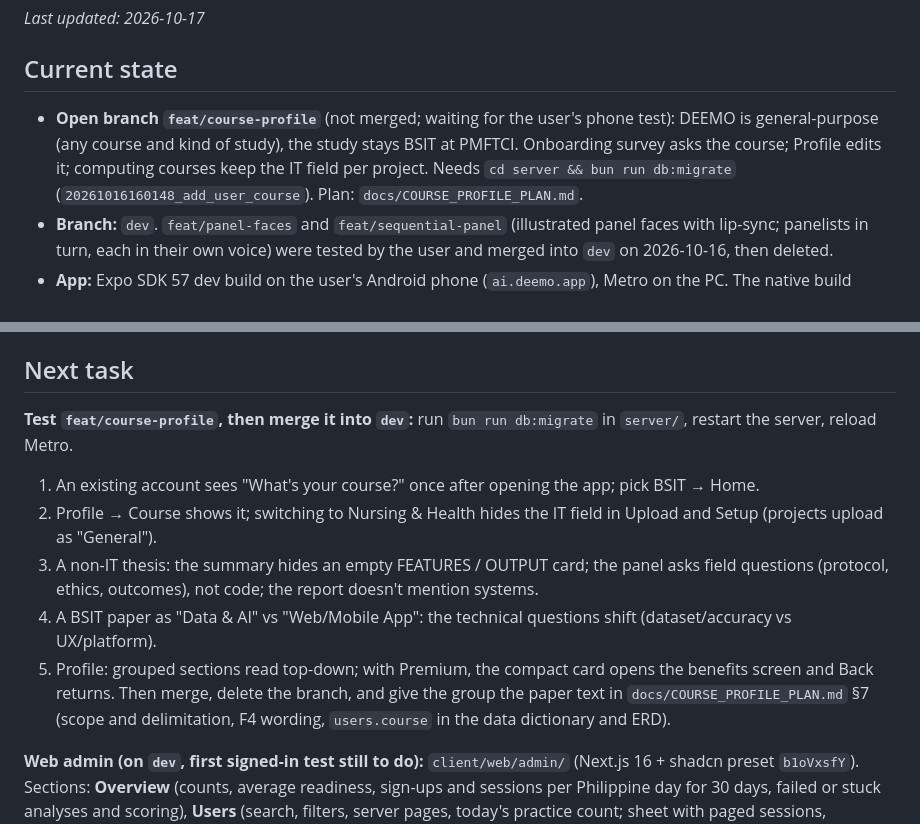
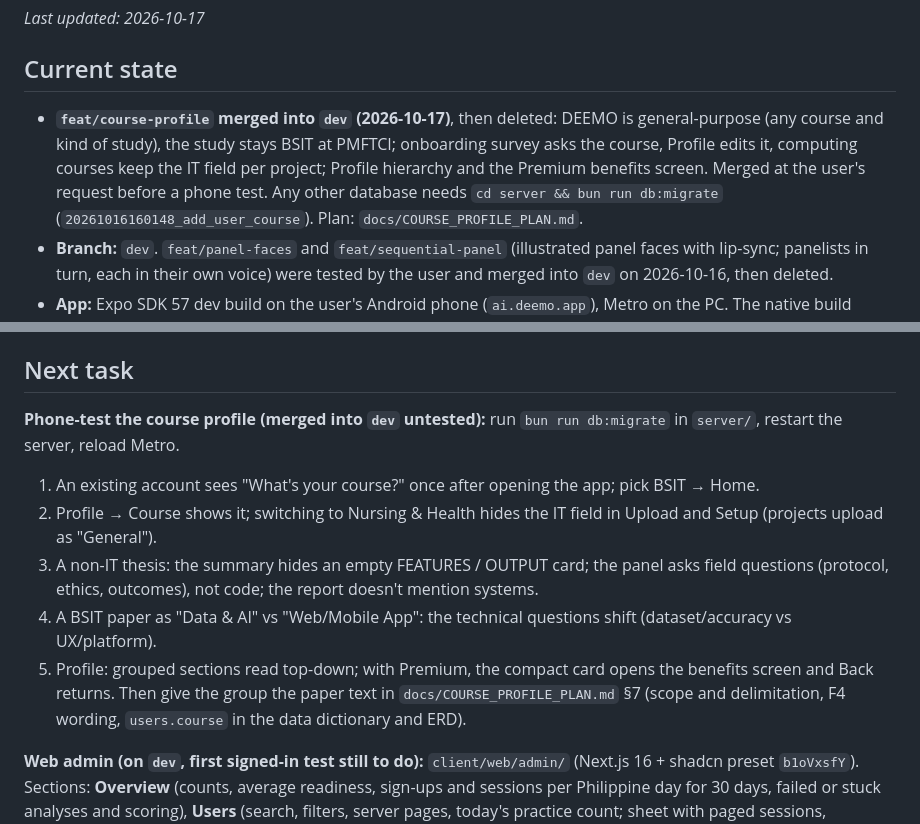
Before and after one commit to fersonull/deemo, a Markdown page: docs/HANDOFF.md, 2 parts joined by grey strips. Drawn GitHub-style.

Commit message:
docs: handoff after merging feat/course-profile
Co-Authored-By: Claude Opus 5.5 <noreply@anthropic.com>

```diff
--- a/docs/HANDOFF.md
+++ b/docs/HANDOFF.md
@@ -6,7 +6,7 @@ _Last updated: 2026-10-17_
 
 ## Current state
 
-- **Open branch `feat/course-profile`** (not merged; waiting for the user's phone test): DEEMO is general-purpose (any course and kind of study), the study stays BSIT at PMFTCI. Onboarding survey asks the course; Profile edits it; computing courses keep the IT field per project. Needs `cd server && bun run db:migrate` (`20261016160148_add_user_course`). Plan: `docs/COURSE_PROFILE_PLAN.md`.
+- **`feat/course-profile` merged into `dev` (2026-10-17)**, then deleted: DEEMO is general-purpose (any course and kind of study), the study stays BSIT at PMFTCI; onboarding survey asks the course, Profile edits it, computing courses keep the IT field per project; Profile hierarchy and the Premium benefits screen. Merged at the user's request before a phone test. Any other database needs `cd server && bun run db:migrate` (`20261016160148_add_user_course`). Plan: `docs/COURSE_PROFILE_PLAN.md`.
 - **Branch:** `dev`. `feat/panel-faces` and `feat/sequential-panel` (illustrated panel faces with lip-sync; panelists in turn, each in their own voice) were tested by the user and merged into `dev` on 2026-10-16, then deleted.
 - **App:** Expo SDK 57 dev build on the user's Android phone (`ai.deemo.app`), Metro on the PC. The native build includes Firebase, Google sign-in, the document picker, the VoiceCommunication mic patch, `react-native-svg`, print and sharing, and the owl app icon and splash.
 - **Server:** `server/`, `bun run dev` on :3000. The phone reaches it through the user's Cloudflare tunnel (`https://api.deemo-ai.com/api` → localhost:3000), set in `client/mobile/Deemo/.env.local` (`EXPO_PUBLIC_API_URL`, gitignored). Without that file the app falls back to `http://localhost:3000` over `adb reverse tcp:3000 tcp:3000`. The server strips the tunnel's `/api` prefix.
@@ -17,13 +17,13 @@ _Last updated: 2026-10-17_
 
 ## Next task
 
-**Test `feat/course-profile`, then merge it into `dev`:** run `bun run db:migrate` in `server/`, restart the server, reload Metro.
+**Phone-test the course profile (merged into `dev` untested):** run `bun run db:migrate` in `server/`, restart the server, reload Metro.
 1. An existing account sees "What's your course?" once after opening the app; pick BSIT → Home.
 2. Profile → Course shows it; switching to Nursing & Health hides the IT field in Upload and Setup (projects upload as "General").
 3. A non-IT thesis: the summary hides an empty FEATURES / OUTPUT card; the panel asks field questions (protocol, ethics, outcomes), not code; the report doesn't mention systems.
 4. A BSIT paper as "Data & AI" vs "Web/Mobile App": the technical questions shift (dataset/accuracy vs UX/platform).
 5. Profile: grouped sections read top-down; with Premium, the compact card opens the benefits screen and Back returns.
-Then merge, delete the branch, and give the group the paper text in `docs/COURSE_PROFILE_PLAN.md` §7 (scope and delimitation, F4 wording, `users.course` in the data dictionary and ERD).
+Then give the group the paper text in `docs/COURSE_PROFILE_PLAN.md` §7 (scope and delimitation, F4 wording, `users.course` in the data dictionary and ERD).
 
 **Web admin (on `dev`, first signed-in test still to do):** `client/web/admin/` (Next.js 16 + shadcn preset `b1oVxsfY`). Sections: **Overview** (counts, average readiness, sign-ups and sessions per Philippine day for 30 days, failed or stuck analyses and scoring), **Users** (search, filters, server pages, today's practice count; sheet with paged sessions, Premium on/off, daily reset, sign-in off/on, delete), **Sessions** (all students; stage/status/date filters; report summary sheet without transcript; Score again for failed or stuck ones), **Manuscripts** (status and failure reason; no analysis content), **Groups** (leader, members, focus areas, score sharing), **Admins** (list claim holders, add by email, remove; not yourself), **Audit log**. Shell: icon sidebar (Ctrl B), Ctrl/⌘ K palette, shortcuts (`?`, `/`, `G` + O/U/S/P/G/A/L, `D`), Light/Dark/System. Admin list = a Firebase `listUsers` scan for the claim (fine at this size). To try it:
 1. **Apply the new migration first:** `cd server && bun run db:migrate` (adds `admin_actions`, `prisma/migrations/20261016000000_admin_actions`). Without it, actions and the audit page fail.
```
Also changed, not shown: other parts of docs/HANDOFF.md (+2 -2 lines), docs/TASKS.md (+2 -2 lines).
